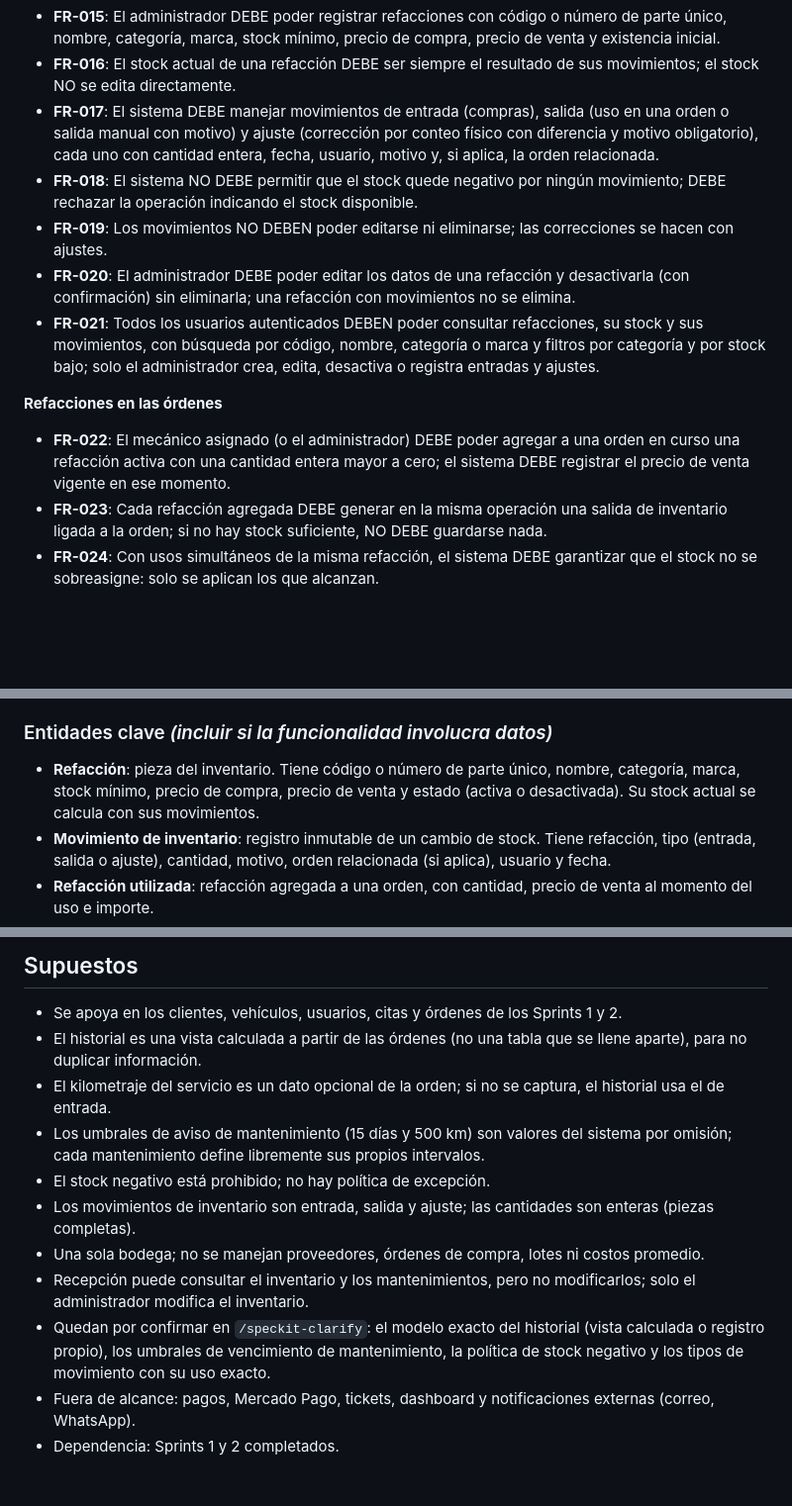
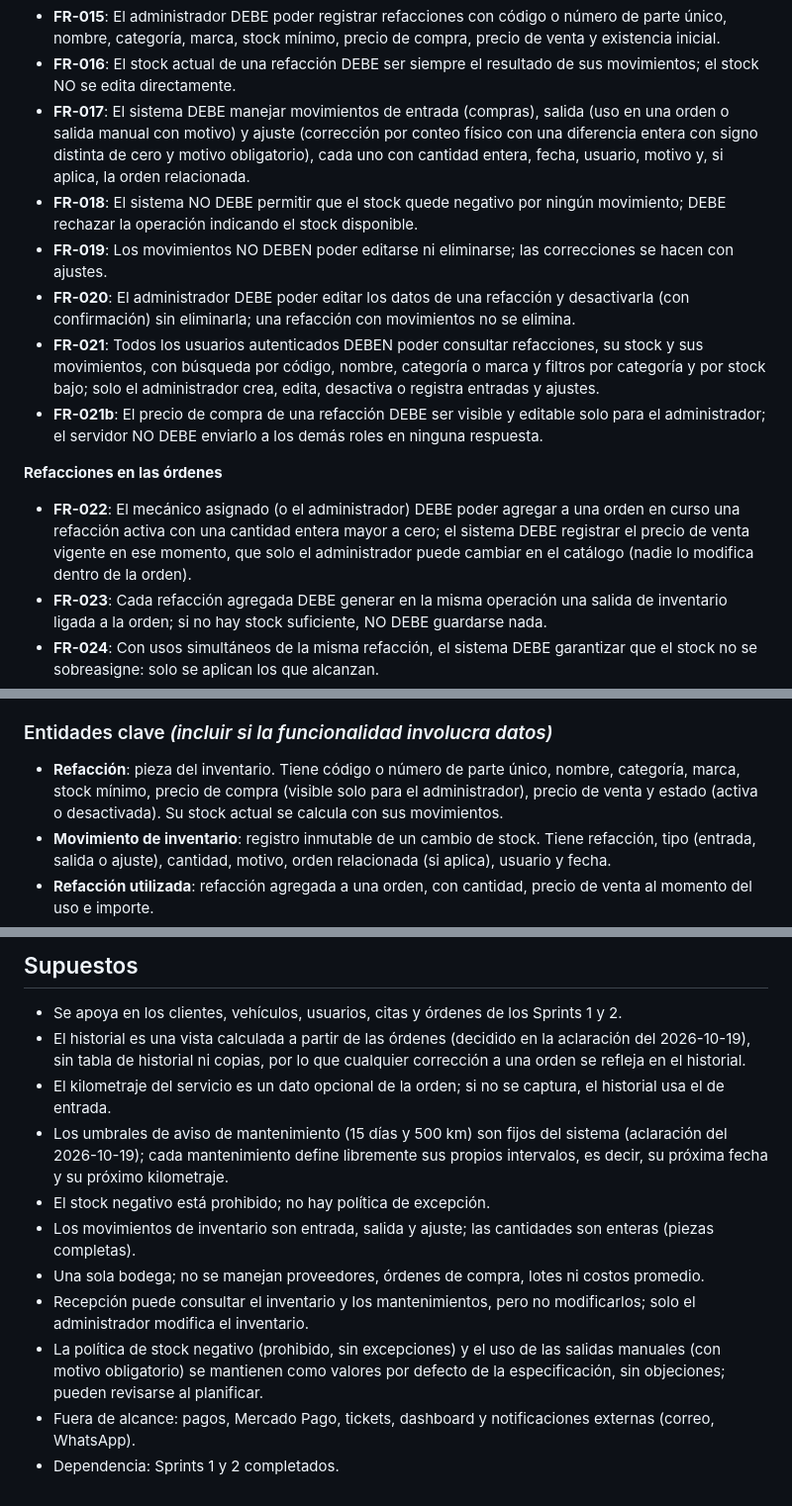
Before and after one commit to jioji-dot/motorix, a Markdown page: specs/003-historial-mantenimiento-inventario/spec.md, 3 parts joined by grey strips. Shown at 99% size. Rendered like a GitHub page; blank space fills up the shorter version.

```diff
--- a/specs/003-historial-mantenimiento-inventario/spec.md
+++ b/specs/003-historial-mantenimiento-inventario/spec.md
@@ -177,15 +191,16 @@ Como administrador, quiero visualizar alertas de stock bajo para reabastecer a t
 
 - **FR-015**: El administrador DEBE poder registrar refacciones con código o número de parte único, nombre, categoría, marca, stock mínimo, precio de compra, precio de venta y existencia inicial.
 - **FR-016**: El stock actual de una refacción DEBE ser siempre el resultado de sus movimientos; el stock NO se edita directamente.
-- **FR-017**: El sistema DEBE manejar movimientos de entrada (compras), salida (uso en una orden o salida manual con motivo) y ajuste (corrección por conteo físico con diferencia y motivo obligatorio), cada uno con cantidad entera, fecha, usuario, motivo y, si aplica, la orden relacionada.
+- **FR-017**: El sistema DEBE manejar movimientos de entrada (compras), salida (uso en una orden o salida manual con motivo) y ajuste (corrección por conteo físico con una diferencia entera con signo distinta de cero y motivo obligatorio), cada uno con cantidad entera, fecha, usuario, motivo y, si aplica, la orden relacionada.
 - **FR-018**: El sistema NO DEBE permitir que el stock quede negativo por ningún movimiento; DEBE rechazar la operación indicando el stock disponible.
 - **FR-019**: Los movimientos NO DEBEN poder editarse ni eliminarse; las correcciones se hacen con ajustes.
 - **FR-020**: El administrador DEBE poder editar los datos de una refacción y desactivarla (con confirmación) sin eliminarla; una refacción con movimientos no se elimina.
 - **FR-021**: Todos los usuarios autenticados DEBEN poder consultar refacciones, su stock y sus movimientos, con búsqueda por código, nombre, categoría o marca y filtros por categoría y por stock bajo; solo el administrador crea, edita, desactiva o registra entradas y ajustes.
+- **FR-021b**: El precio de compra de una refacción DEBE ser visible y editable solo para el administrador; el servidor NO DEBE enviarlo a los demás roles en ninguna respuesta.
 
 **Refacciones en las órdenes**
 
-- **FR-022**: El mecánico asignado (o el administrador) DEBE poder agregar a una orden en curso una refacción activa con una cantidad entera mayor a cero; el sistema DEBE registrar el precio de venta vigente en ese momento.
+- **FR-022**: El mecánico asignado (o el administrador) DEBE poder agregar a una orden en curso una refacción activa con una cantidad entera mayor a cero; el sistema DEBE registrar el precio de venta vigente en ese momento, que solo el administrador puede cambiar en el catálogo (nadie lo modifica dentro de la orden).
 - **FR-023**: Cada refacción agregada DEBE generar en la misma operación una salida de inventario ligada a la orden; si no hay stock suficiente, NO DEBE guardarse nada.
 - **FR-024**: Con usos simultáneos de la misma refacción, el sistema DEBE garantizar que el stock no se sobreasigne: solo se aplican los que alcanzan.
 - **FR-025**: Al cambiar la cantidad de una refacción usada el sistema DEBE registrar la diferencia como salida o entrada de reversa; al quitarla, DEBE regresar las piezas al stock con un movimiento ligado a la orden.
@@ -208,7 +223,7 @@ Como administrador, quiero visualizar alertas de stock bajo para reabastecer a t
 
 ### Entidades clave *(incluir si la funcionalidad involucra datos)*
 
-- **Refacción**: pieza del inventario. Tiene código o número de parte único, nombre, categoría, marca, stock mínimo, precio de compra, precio de venta y estado (activa o desactivada). Su stock actual se calcula con sus movimientos.
+- **Refacción**: pieza del inventario. Tiene código o número de parte único, nombre, categoría, marca, stock mínimo, precio de compra (visible solo para el administrador), precio de venta y estado (activa o desactivada). Su stock actual se calcula con sus movimientos.
 - **Movimiento de inventario**: registro inmutable de un cambio de stock. Tiene refacción, tipo (entrada, salida o ajuste), cantidad, motivo, orden relacionada (si aplica), usuario y fecha.
 - **Refacción utilizada**: refacción agregada a una orden, con cantidad, precio de venta al momento del uso e importe.
 - **Mantenimiento programado**: seguimiento de un servicio futuro de un vehículo. Tiene tipo de servicio, fecha y kilometraje del último servicio, próxima fecha, próximo kilometraje, notas y estado (pendiente o atendido). Su clasificación (Normal, Próximo, Vencido) se calcula.
@@ -232,13 +247,13 @@ Relaciones: una refacción tiene muchos movimientos; una orden tiene muchas refa
 ## Supuestos
 
 - Se apoya en los clientes, vehículos, usuarios, citas y órdenes de los Sprints 1 y 2.
-- El historial es una vista calculada a partir de las órdenes (no una tabla que se llene aparte), para no duplicar información.
+- El historial es una vista calculada a partir de las órdenes (decidido en la aclaración del 2026-10-19), sin tabla de historial ni copias, por lo que cualquier corrección a una orden se refleja en el historial.
 - El kilometraje del servicio es un dato opcional de la orden; si no se captura, el historial usa el de entrada.
-- Los umbrales de aviso de mantenimiento (15 días y 500 km) son valores del sistema por omisión; cada mantenimiento define libremente sus propios intervalos.
+- Los umbrales de aviso de mantenimiento (15 días y 500 km) son fijos del sistema (aclaración del 2026-10-19); cada mantenimiento define libremente sus propios intervalos, es decir, su próxima fecha y su próximo kilometraje.
 - El stock negativo está prohibido; no hay política de excepción.
 - Los movimientos de inventario son entrada, salida y ajuste; las cantidades son enteras (piezas completas).
 - Una sola bodega; no se manejan proveedores, órdenes de compra, lotes ni costos promedio.
 - Recepción puede consultar el inventario y los mantenimientos, pero no modificarlos; solo el administrador modifica el inventario.
-- Quedan por confirmar en `/speckit-clarify`: el modelo exacto del historial (vista calculada o registro propio), los umbrales de vencimiento de mantenimiento, la política de stock negativo y los tipos de movimiento con su uso exacto.
+- La política de stock negativo (prohibido, sin excepciones) y el uso de las salidas manuales (con motivo obligatorio) se mantienen como valores por defecto de la especificación, sin objeciones; pueden revisarse al planificar.
 - Fuera de alcance: pagos, Mercado Pago, tickets, dashboard y notificaciones externas (correo, WhatsApp).
 - Dependencia: Sprints 1 y 2 completados.
```
Also changed, not shown: other parts of specs/003-historial-mantenimiento-inventario/spec.md (+17 -3 lines).
